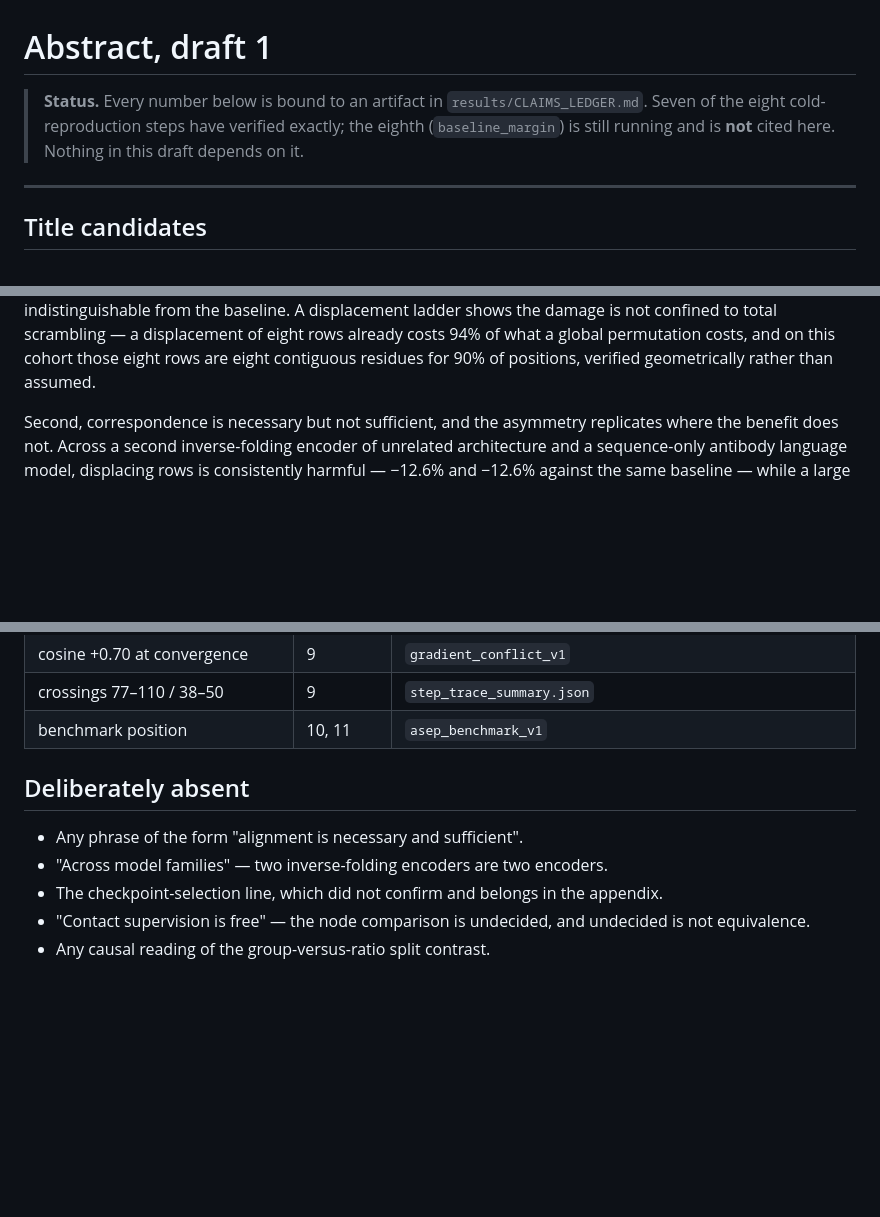
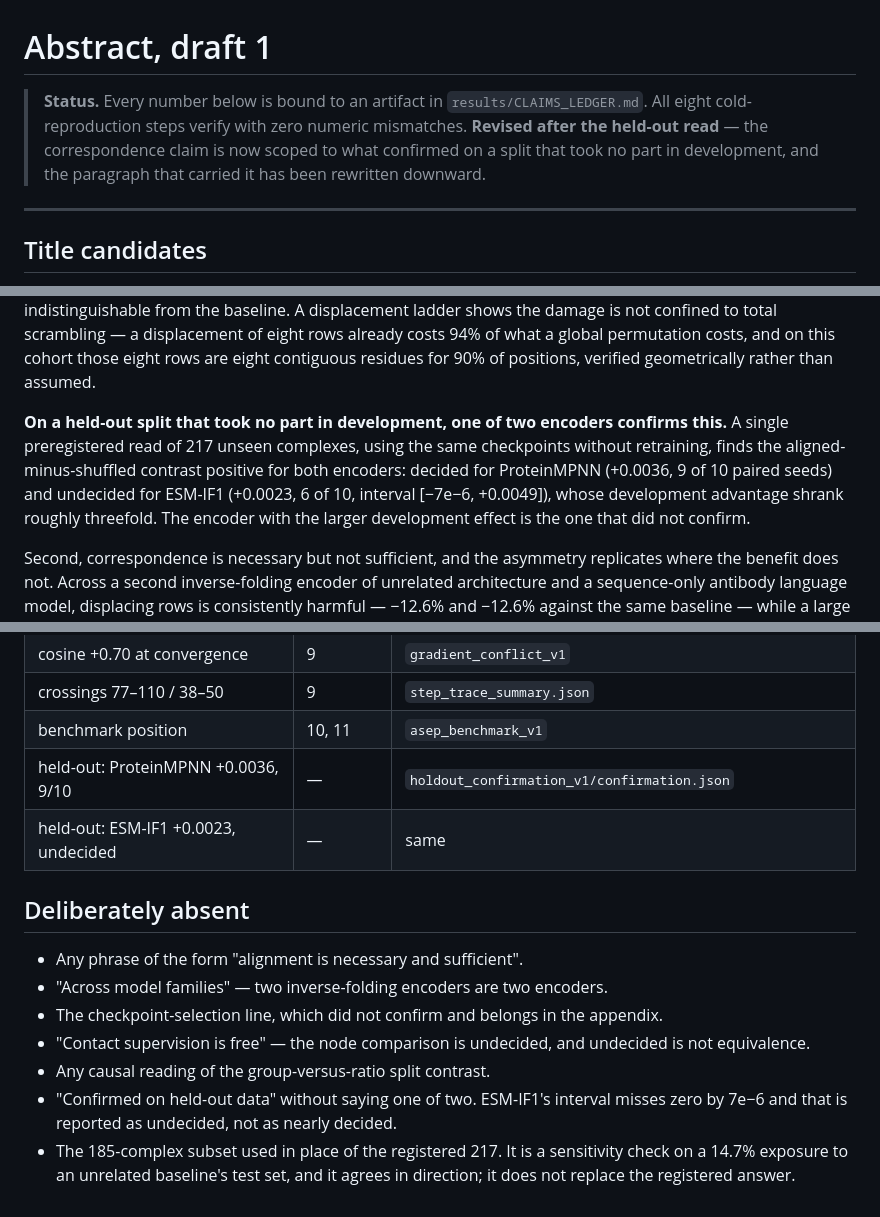
Before and after one commit to yinli-systems/antibody-antigen-interface-research, a Markdown page: paper/ABSTRACT_v1.md, 3 parts joined by grey strips. Rendered like a GitHub page; blank space fills up the shorter version.

Commit message:
Revise the abstract downward after the held-out read
The correspondence paragraph now carries what confirmed rather than what
development suggested: on 217 complexes that took no part in selecting the
checkpoints, the aligned-minus-shuffled contrast is positive for both encoders,
decided for ProteinMPNN at nine of ten seeds and undecided for ESM-IF1 at six of
ten, with ESM-IF1's development advantage shrinking roughly threefold.

The sentence that matters is the one naming which encoder failed to confirm. The
one with the larger development effect is the one that did not, and an abstract
that omitted that while keeping the +22.8% would be reporting the development set
and calling it a result.

Two more entries join the list of things deliberately absent: "confirmed on
held-out data" without the qualifier that one of two contrasts confirmed, and any
use of the 185-complex subset in place of the registered 217. The subset agrees
in direction and is a sensitivity check on a 14.7% exposure; it is not the
registered answer and does not stand in for it.

```diff
--- a/paper/ABSTRACT_v1.md
+++ b/paper/ABSTRACT_v1.md
@@ -1,9 +1,10 @@
 # Abstract, draft 1
 
 > **Status.** Every number below is bound to an artifact in
-> `results/CLAIMS_LEDGER.md`. Seven of the eight cold-reproduction steps have
-> verified exactly; the eighth (`baseline_margin`) is still running and is
-> **not** cited here. Nothing in this draft depends on it.
+> `results/CLAIMS_LEDGER.md`. All eight cold-reproduction steps verify with zero
+> numeric mismatches. **Revised after the held-out read** — the correspondence
+> claim is now scoped to what confirmed on a split that took no part in
+> development, and the paragraph that carried it has been rewritten downward.
 
 ---
 
@@ -40,6 +41,14 @@ shows the damage is not confined to total scrambling — a displacement of eight
 rows already costs 94% of what a global permutation costs, and on this cohort
 those eight rows are eight contiguous residues for 90% of positions, verified
 geometrically rather than assumed.
+
+**On a held-out split that took no part in development, one of two encoders
+confirms this.** A single preregistered read of 217 unseen complexes, using the
+same checkpoints without retraining, finds the aligned-minus-shuffled contrast
+positive for both encoders: decided for ProteinMPNN (+0.0036, 9 of 10 paired
+seeds) and undecided for ESM-IF1 (+0.0023, 6 of 10, interval [−7e−6, +0.0049]),
+whose development advantage shrank roughly threefold. The encoder with the larger
+development effect is the one that did not confirm.
 
 Second, correspondence is necessary but not sufficient, and the asymmetry
 replicates where the benefit does not. Across a second inverse-folding encoder
@@ -92,6 +101,8 @@ so this stays close to what a bidder will actually read.
 | cosine +0.70 at convergence | 9 | `gradient_conflict_v1` |
 | crossings 77–110 / 38–50 | 9 | `step_trace_summary.json` |
 | benchmark position | 10, 11 | `asep_benchmark_v1` |
+| held-out: ProteinMPNN +0.0036, 9/10 | — | `holdout_confirmation_v1/confirmation.json` |
+| held-out: ESM-IF1 +0.0023, undecided | — | same |
 
 ## Deliberately absent
 
@@ -102,3 +113,8 @@ so this stays close to what a bidder will actually read.
 - "Contact supervision is free" — the node comparison is undecided, and
   undecided is not equivalence.
 - Any causal reading of the group-versus-ratio split contrast.
+- "Confirmed on held-out data" without saying one of two. ESM-IF1's interval
+  misses zero by 7e−6 and that is reported as undecided, not as nearly decided.
+- The 185-complex subset used in place of the registered 217. It is a sensitivity
+  check on a 14.7% exposure to an unrelated baseline's test set, and it agrees in
+  direction; it does not replace the registered answer.
```
